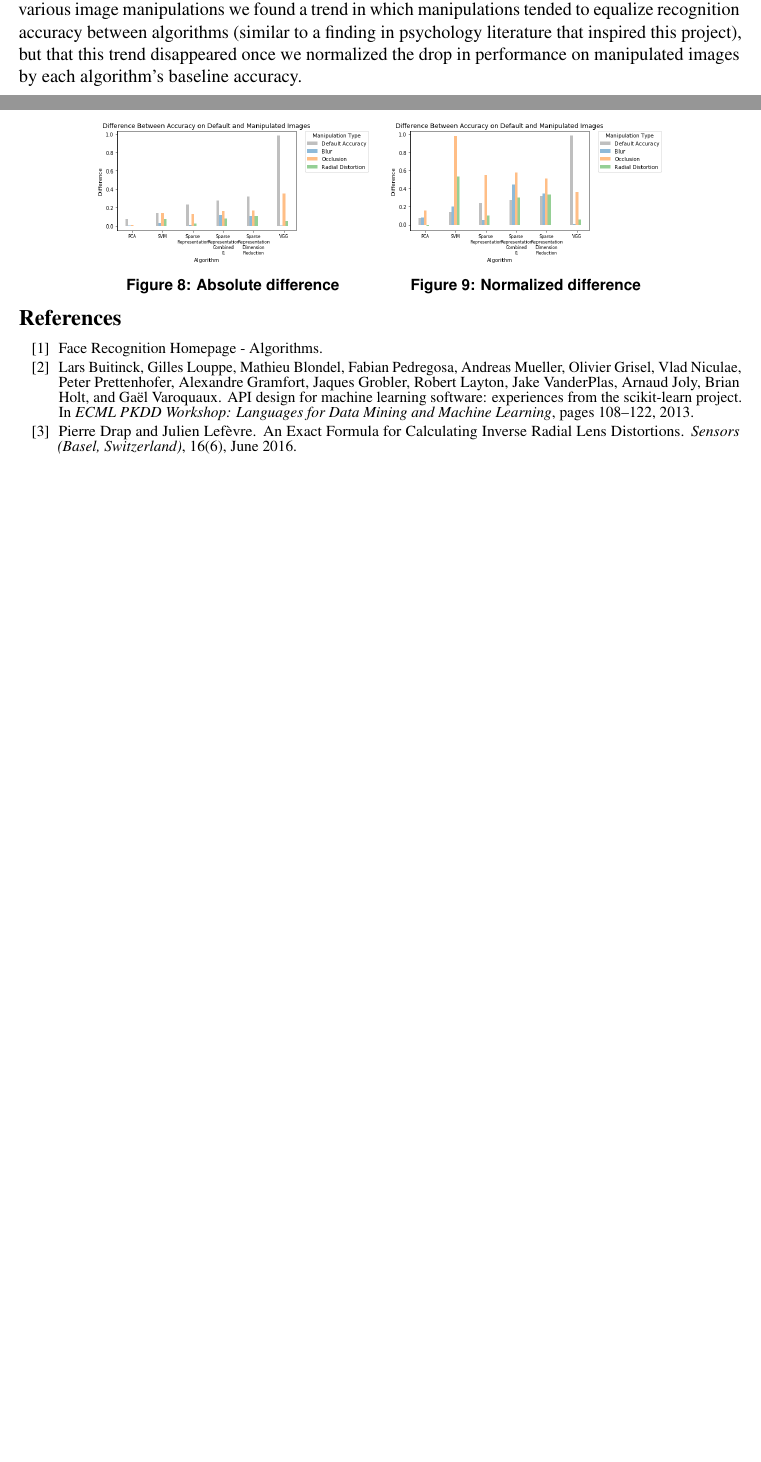
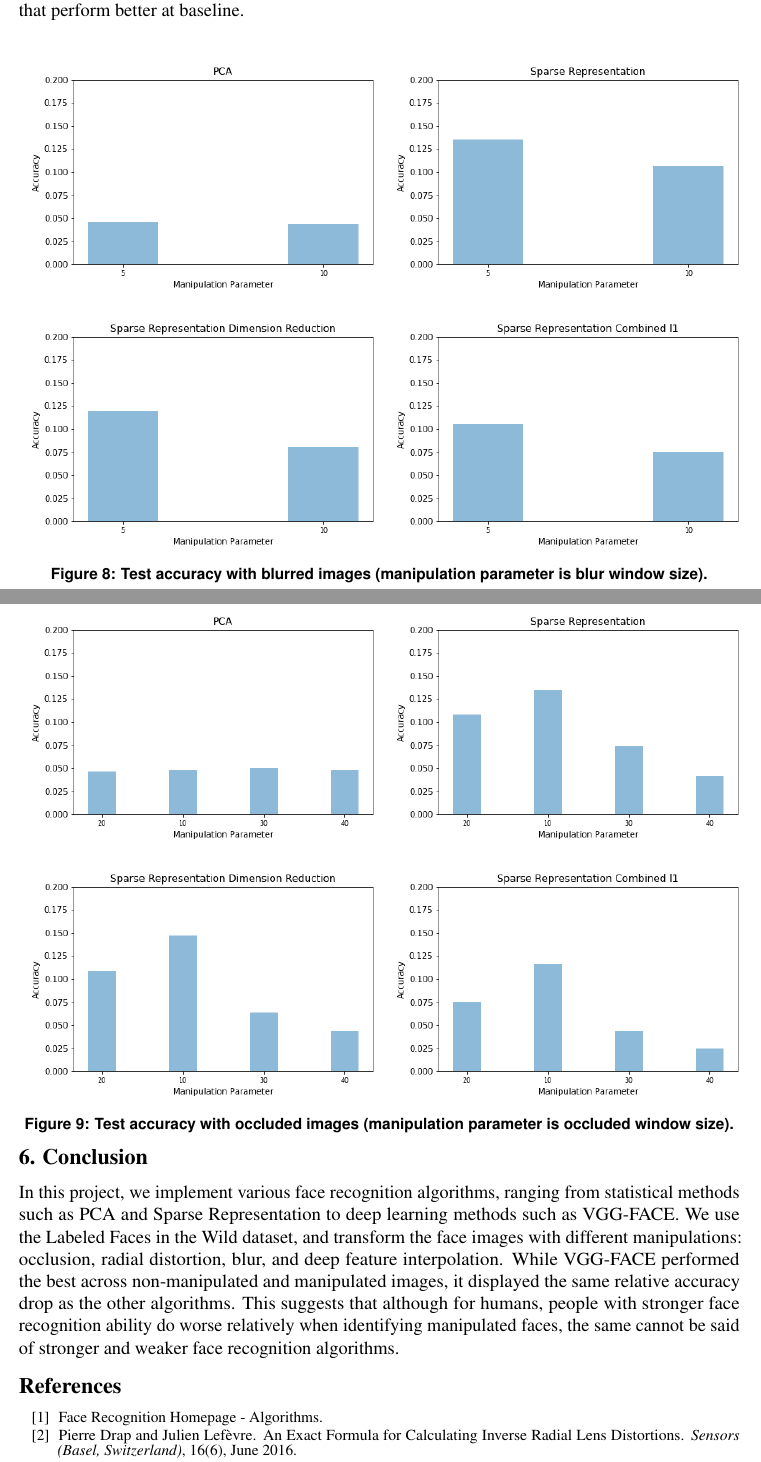
Before and after one commit to cchen23/COS429_final_project, a LaTeX document (written/written_report.tex): two parts of pages 7 and 8 of 8 before the commit and two parts of pages 7 and 8 of 9 after it, joined at a grey line, cut at the place of the change, the shorter picture padded with empty space. Compiled offline with pdfLaTeX.

Commit message:
Edit results and conclusion

```diff
--- a/written/written_report.tex
+++ b/written/written_report.tex
@@ -180,5 +162,4 @@ The VGG-FACE network produced an accuracy score of over 0.98 on non-manipulated
 \label{fig:vgg_nonmanipulated}
 \end{figure}
 
-\subsection{Equalizing Performance}
-In terms of absolute performance, we observe that manipulations tend to decrease recognition accuracy more for algorithms with higher baseline performance \ref{fig:manipulation_impact_absolutedifference}. This mirrors the finding in \cite{russell_super-recognizers:_2009} that inverting images of faces impaired recognition ability more for people with stronger face recognition abilities. However, when we normalize these differences by the baseline accuracy of each algorithm, we no longer see this trend \ref{fig:manipulation_impact_normalizeddifference}.
+With manipulations, however, we find support for image manipulations equalizing face recognition ability. Figures \ref{} show test accuracies for each algorithm for each type of image manipulation. As images are occluded by increasing areas, more blurred, or more radially distorted, the test accuracies drop for each algorithm. However, the VGG-FACE algorithm displays the greatest absolute accuracy drop across different parameters of manipulation, as shown in Figure \ref{}. In order to compare the change in accuracy across manipulation parameters and different algorithms, we normalize the difference with the baseline accuracies, as shown in Figure \ref{}. The normalized differences indicate that image manipulations does not impair face recognition accuracy for algorithms that perform better at baseline.
@@ -185,10 +171,30 @@ In terms of absolute performance, we observe that manipulations tend to decrease
+\label{fig:results_default}
+\end{figure}
 
 \begin{figure}[ht]
 \centering
-\begin{minipage}[c]{0.4\textwidth}
+\subfloat{
+\includegraphics[width=0.5\textwidth]{../figures/results_plots/blur_PCA.png}}
+\subfloat{
+\includegraphics[width=0.5\textwidth]{../figures/results_plots/blur_SparseRepresentation.png}}
+\qquad
+\subfloat{
+\includegraphics[width=0.5\textwidth]{../figures/results_plots/blur_SparseRepresentationDimensionReduction.png}}
+\subfloat{
+\includegraphics[width=0.5\textwidth]{../figures/results_plots/blur_SparseRepresentationCombinedl1.png}}
+\caption{Test accuracy with blurred images (manipulation parameter is blur window size).}
+\label{fig:results_blur}
+\end{figure}
+
+\begin{figure}[ht]
 \centering
-    \includegraphics[width=2.5in]{../figures/results_plots/manipulation_impact_difference.png}
-    \caption{Absolute difference}
-    \label{fig:manipulation_impact_absolutedifference}
-\end{minipage}
-\begin{minipage}[c]{0.4\textwidth}
+\subfloat{
+\includegraphics[width=0.5\textwidth]{../figures/results_plots/occlude_lfw_PCA.png}}
+\subfloat{
+\includegraphics[width=0.5\textwidth]{../figures/results_plots/occlude_lfw_SparseRepresentation.png}}
+\qquad
+\subfloat{
+\includegraphics[width=0.5\textwidth]{../figures/results_plots/occlude_lfw_SparseRepresentationDimensionReduction.png}}
+\subfloat{
+\includegraphics[width=0.5\textwidth]{../figures/results_plots/occlude_lfw_SparseRepresentationCombinedl1.png}}
+\caption{Test accuracy with occluded images (manipulation parameter is occluded window size).}
@@ -195,5 +205 @@ In terms of absolute performance, we observe that manipulations tend to decrease
 \centering
-    \includegraphics[width=2.5in]{../figures/results_plots/manipulation_impact_normalizeddifference.png}
-    \caption{Normalized difference}
-    \label{fig:manipulation_impact_normalizeddifference}
-\end{minipage}
@@ -200,7 +216,8 @@ In terms of absolute performance, we observe that manipulations tend to decrease
+\label{fig:results_radial}
 \end{figure}
 
 \section{Conclusion}
-In this project, we implemented and tested a number of recognition algorithms on images subject to a variety of manipulations. In addition to our findings about the performance of the algorithms with various image manipulations we found a trend in which manipulations tended to equalize recognition accuracy between algorithms (similar to a finding in psychology literature that inspired this project), but that this trend disappeared once we normalized the drop in performance on manipulated images by each algorithm's baseline accuracy.
+In this project, we implement various face recognition algorithms, ranging from statistical methods such as PCA and Sparse Representation to deep learning methods such as VGG-FACE. We use the Labeled Faces in the Wild dataset, and transform the face images with different manipulations: occlusion, radial distortion, blur, and deep feature interpolation. While VGG-FACE performed the best across non-manipulated and manipulated images, it displayed the same relative accuracy drop as the other algorithms. This suggests that although for humans, people with stronger face recognition ability do worse relatively when identifying manipulated faces, the same cannot be said of stronger and weaker face recognition algorithms.
 
 \bibliographystyle{plain}
 \bibliography{cos429bibtex}
```
Also changed, not shown: written/cos429bibtex.bib (+12 -0 lines), written/written_report.tex (60 more changed lines).
